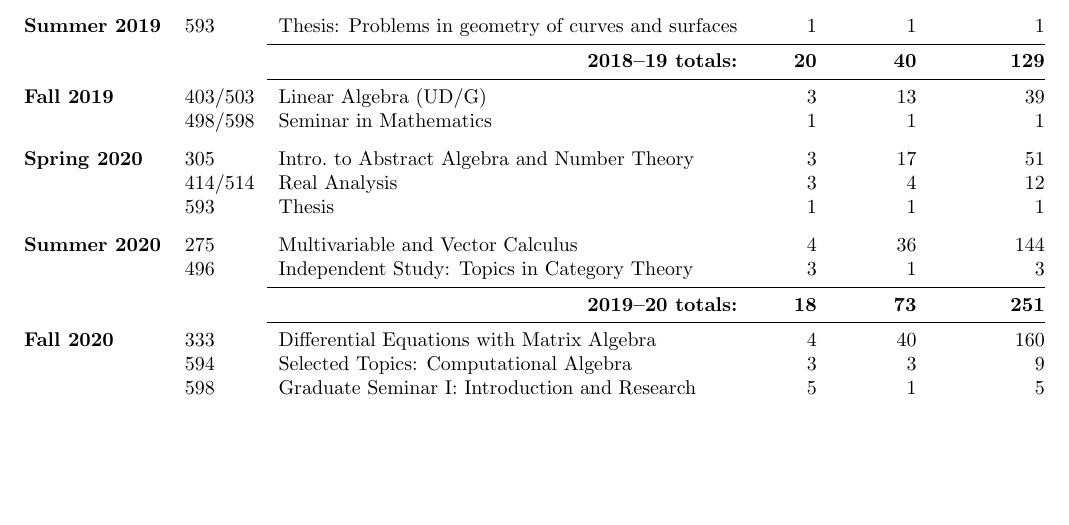
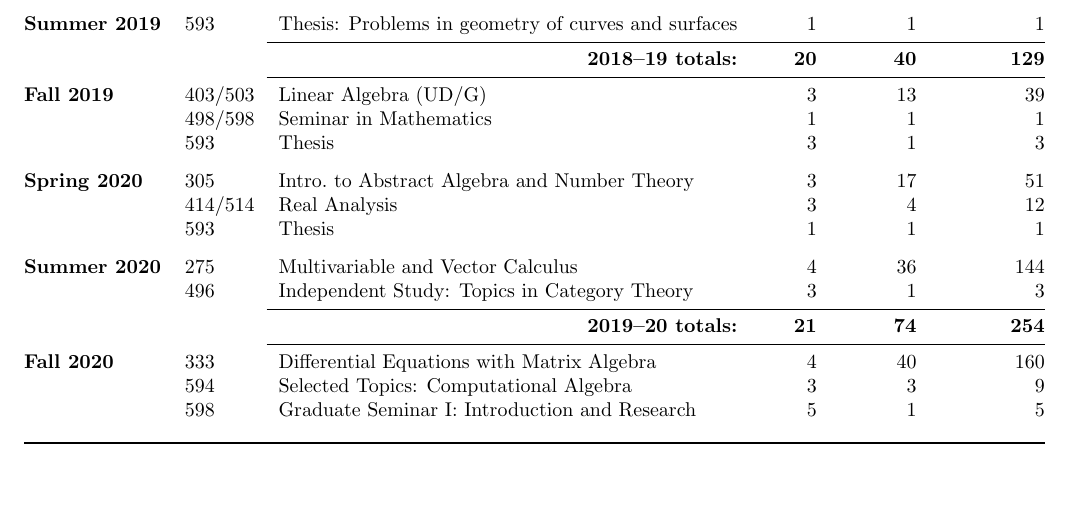
Before and after one commit to zteitler/cv, a LaTeX CV (cv.tex): part of page 17 of 17, cut so that both start at the same text, the shorter picture padded with empty space. The pictures show the PDF file cv.pdf that the author committed with the source.

Commit message:
thesis in fall 2019 added to teaching stats

```diff
--- a/cv.tex
+++ b/cv.tex
@@ -1359,6 +1359,7 @@ Term & Course & Course title & Credit & Students & Student \\
 
 \textbf{Fall 2019} & 403/503 & Linear Algebra (UD/G) & 3 & 13 & 39 \\
  & 498/598 & Seminar in Mathematics & 1 & 1 & 1 \\
+ & 593 & Thesis & 3 & 1 & 3 \\
 \addlinespace[0.1in]
 
 \textbf{Spring 2020} & 305 & Intro.\ to Abstract Algebra and Number Theory & 3 & 17 & 51 \\
@@ -1370,7 +1371,7 @@ Term & Course & Course title & Credit & Students & Student \\
  & 496 & Independent Study: Topics in Category Theory & 3 & 1 & 3 \\
 
  \cmidrule{3-6}
- & & \multicolumn{1}{r}{\textbf{2019--20 totals:}} & \textbf{18} & \textbf{73} & \textbf{251} \\
+ & & \multicolumn{1}{r}{\textbf{2019--20 totals:}} & \textbf{21} & \textbf{74} & \textbf{254} \\
  \cmidrule{3-6}
 
 \textbf{Fall 2020} & 333 & Differential Equations with Matrix Algebra & 4 & 40 & 160 \\
```
Also changed, not shown: cv.pdf.
